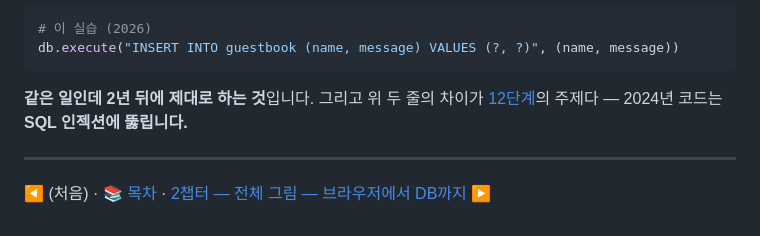
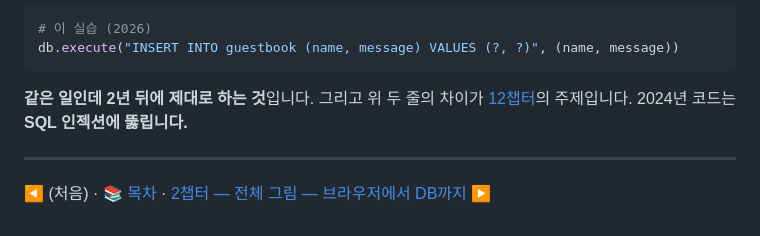
Before and after one commit to kakabab12/My_portfolio, a Markdown page: 2026/06. 웹서버 DB 연동 기초/1챕터.md, the part around the change. Drawn GitHub-style.

````diff
--- a/2026/06. 웹서버 DB 연동 기초/1챕터.md
+++ b/2026/06. 웹서버 DB 연동 기초/1챕터.md
@@ -50,7 +50,7 @@ db.execute("INSERT INTO guestbook (name, message) VALUES (?, ?)", (name, message
 ```
 
 **같은 일인데 2년 뒤에 제대로 하는 것**입니다. 그리고 위 두 줄의 차이가
-[12단계](#12단계)의 주제다 — 2024년 코드는 **SQL 인젝션에 뚫립니다.**
+[12챕터](12챕터.md)의 주제입니다. 2024년 코드는 **SQL 인젝션에 뚫립니다.**
 
 ---
 
````
Also changed, not shown: 2026/README.md (+7 -1 lines), README.md (+35 -7 lines), assets/thumbs/piper_webcam.png, assets/thumbs/vla_research.png (added).
